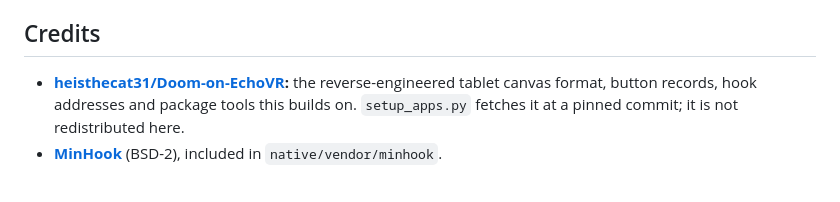
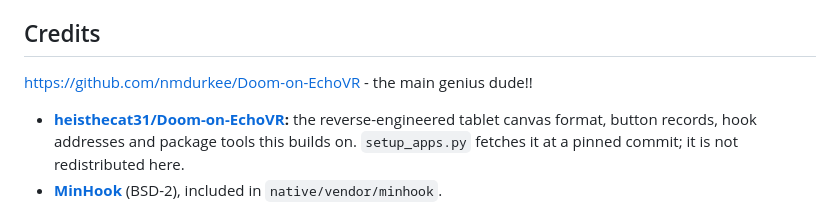
Before and after one commit to Tomski889/echo-reels, a Markdown page: README.md, the part around the change. Drawn GitHub-style; blank space fills up the shorter version.

```diff
--- a/README.md
+++ b/README.md
@@ -166,7 +166,7 @@ dist\EchoArcade\ArcadeHost.exe --standalone
 On the desktop, every tile has been driven end to end through the real host, capture and input paths using `fake_game.py`: launching, touch input, pause menu and clean quit for all four tiles, and DOCK, poster touches and shots through the host. The RetroArch light gun (both modes, desktop and off-screen windows) was driven the same way with *Metal Combat* while another window kept focus. The in-game DOCK (poster texture override, fingertip and bullet hit-testing) is built from the game's code and data but hasn't been tried in a lobby yet. Report `runtime.log` with any issue.
 
 ## Credits
-
+https://github.com/nmdurkee/Doom-on-EchoVR - the main genius dude!!
 - **[heisthecat31/Doom-on-EchoVR](https://github.com/heisthecat31/Doom-on-EchoVR):** the reverse-engineered tablet canvas format, button records, hook addresses and package tools this builds on. `setup_apps.py` fetches it at a pinned commit; it is not redistributed here.
 - **[MinHook](https://github.com/TsudaKageyu/minhook)** (BSD-2), included in `native/vendor/minhook`.
 - **[LÖVE](https://love2d.org), [RetroArch/libretro](https://www.libretro.com), [prboom](https://github.com/libretro/libretro-prboom).**
```
